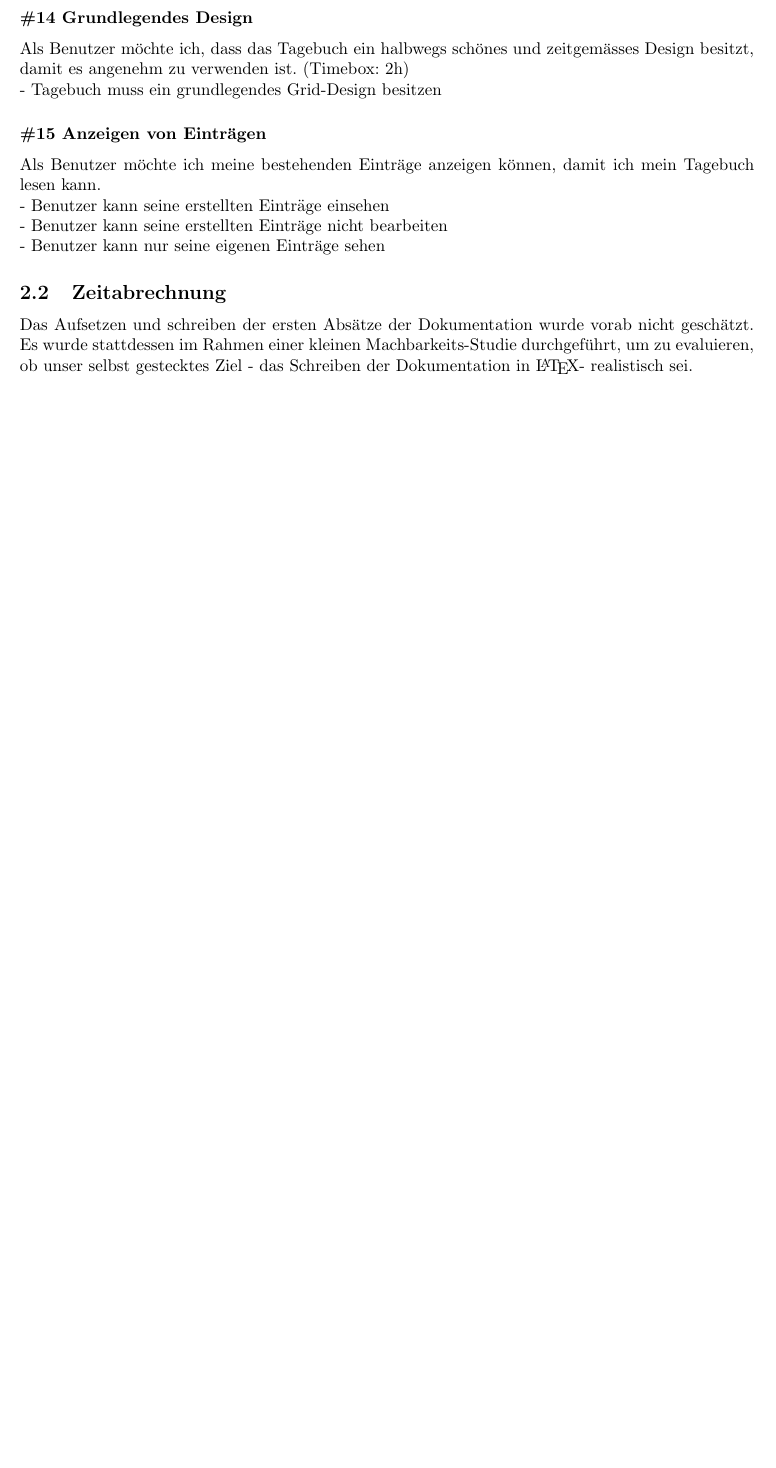
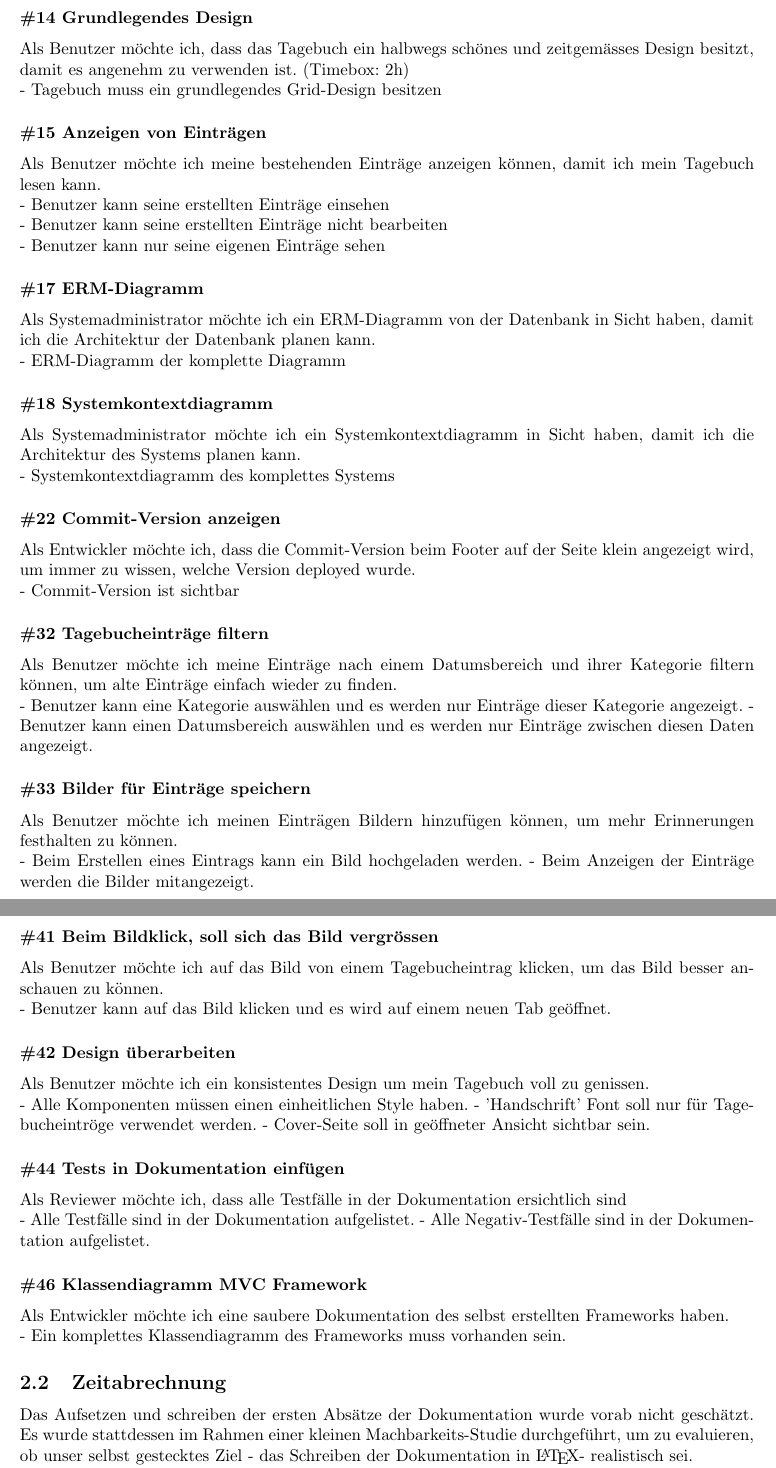
Before and after one commit to IBZTI2018/TI3-WT-SA, a LaTeX paper (docs/index.tex, which reads docs/contents/organization/userstories.tex): part of page 7 of 11 before the commit and two parts of pages 7 and 8 of 12 after it, the two joined at a grey line, cut so that both start at the same text, the shorter picture padded with empty space. Compiled offline with pdfLaTeX.

Commit message:
updated user stories

```diff
--- a/docs/contents/organization/userstories.tex
+++ b/docs/contents/organization/userstories.tex
@@ -87,3 +87,63 @@ Als Benutzer möchte ich meine bestehenden Einträge anzeigen können, damit ich
 - Benutzer kann seine erstellten Einträge einsehen\\
 - Benutzer kann seine erstellten Einträge nicht bearbeiten\\
 - Benutzer kann nur seine eigenen Einträge sehen
+
+\subsubsection*{\#17 ERM-Diagramm}
+Als Systemadministrator möchte ich ein ERM-Diagramm von der Datenbank in Sicht haben, damit ich die Architektur der Datenbank planen kann.
+
+\noindent
+- ERM-Diagramm der komplette Diagramm
+
+\subsubsection*{\#18 Systemkontextdiagramm}
+Als Systemadministrator möchte ich ein Systemkontextdiagramm in Sicht haben, damit ich die Architektur des Systems planen kann.
+
+\noindent
+- Systemkontextdiagramm des komplettes Systems
+
+\subsubsection*{\#22 Commit-Version anzeigen}
+Als Entwickler möchte ich, dass die Commit-Version beim Footer auf der Seite klein angezeigt wird, um immer zu wissen, welche Version deployed wurde.
+
+\noindent
+- Commit-Version ist sichtbar
+
+
+\subsubsection*{\#32 Tagebucheinträge filtern}
+Als Benutzer möchte ich meine Einträge nach einem Datumsbereich und ihrer Kategorie filtern können, um alte Einträge einfach wieder zu finden.
+
+\noindent
+ - Benutzer kann eine Kategorie auswählen und es werden nur Einträge dieser Kategorie angezeigt.
+ - Benutzer kann einen Datumsbereich auswählen und es werden nur Einträge zwischen diesen Daten angezeigt.
+
+ \subsubsection*{\#33 Bilder für Einträge speichern}
+ Als Benutzer möchte ich meinen Einträgen Bildern hinzufügen können, um mehr Erinnerungen festhalten zu können.
+
+ \noindent
+ - Beim Erstellen eines Eintrags kann ein Bild hochgeladen werden.
+ - Beim Anzeigen der Einträge werden die Bilder mitangezeigt.
+
+ \subsubsection*{\#41 Beim Bildklick, soll sich das Bild vergrössen}
+ Als Benutzer möchte ich auf das Bild von einem Tagebucheintrag klicken, um das Bild besser anschauen zu können.
+
+ \noindent
+ - Benutzer kann auf das Bild klicken und es wird auf einem neuen Tab geöffnet.
+
+ \subsubsection*{\#42 Design überarbeiten}
+ Als Benutzer möchte ich ein konsistentes Design um mein Tagebuch voll zu genissen.
+
+ \noindent
+ - Alle Komponenten müssen einen einheitlichen Style haben.
+ - 'Handschrift' Font soll nur für Tagebucheintröge verwendet werden.
+ - Cover-Seite soll in geöffneter Ansicht sichtbar sein.
+
+ \subsubsection*{\#44 Tests in Dokumentation einfügen}
+ Als Reviewer möchte ich, dass alle Testfälle in der Dokumentation ersichtlich sind
+
+ \noindent
+ - Alle Testfälle sind in der Dokumentation aufgelistet.
+ - Alle Negativ-Testfälle sind in der Dokumentation aufgelistet.
+
+ \subsubsection*{\#46 Klassendiagramm MVC Framework}
+ Als Entwickler möchte ich eine saubere Dokumentation des selbst erstellten Frameworks haben.
+
+ \noindent
+ - Ein komplettes Klassendiagramm des Frameworks muss vorhanden sein.
```
